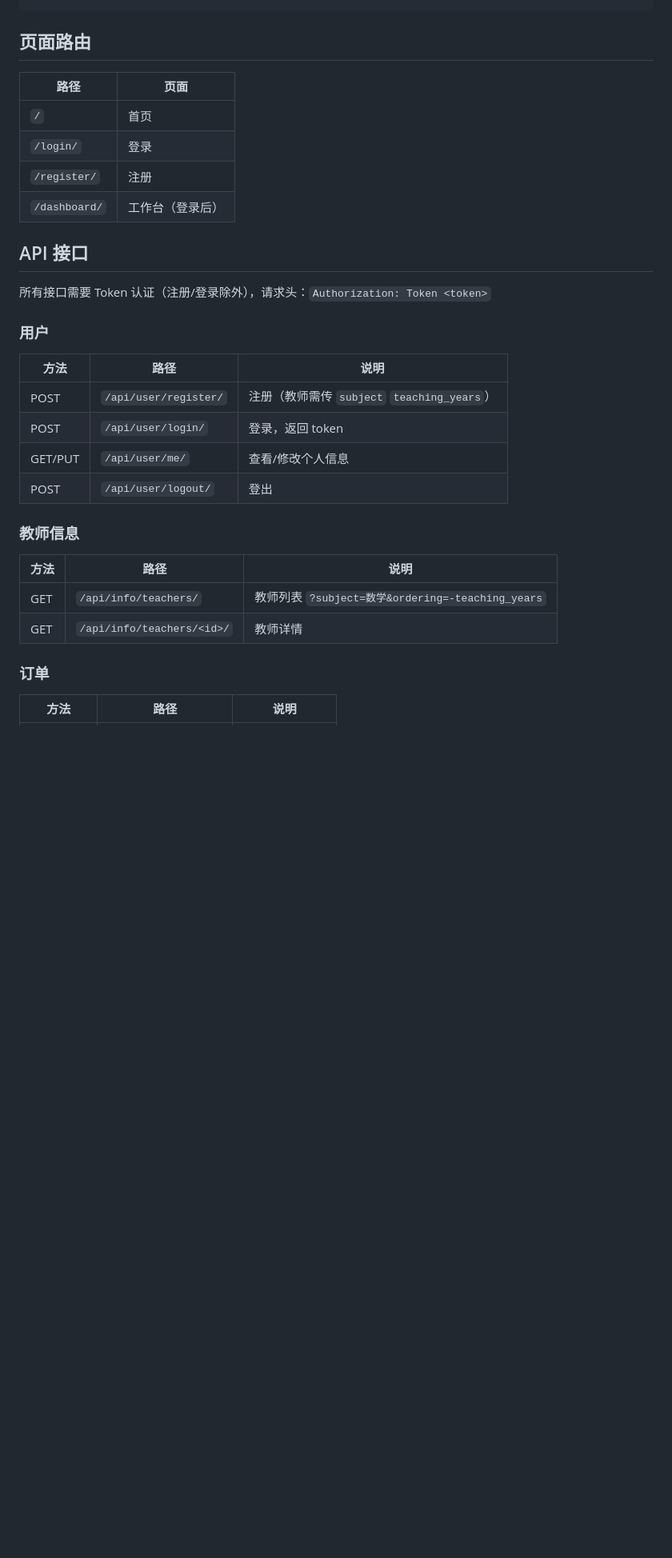
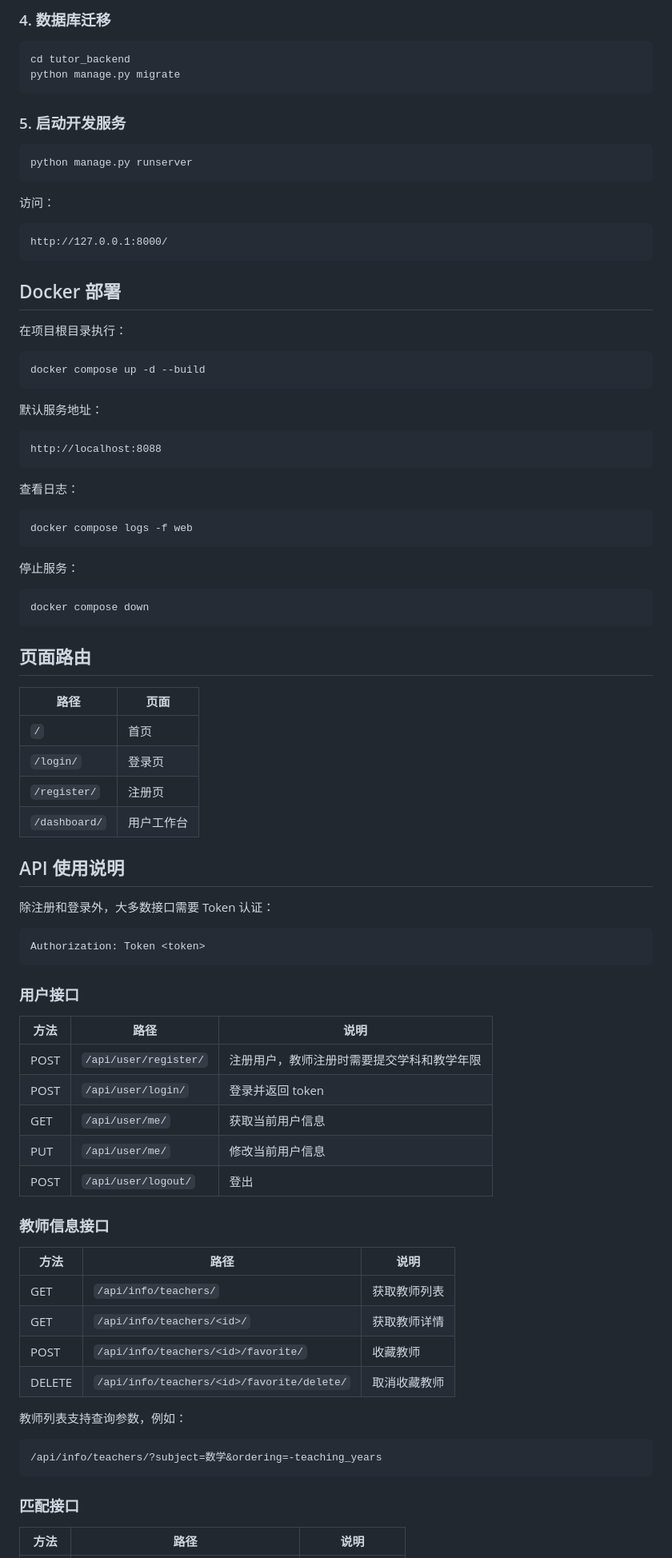
Before and after one commit to evtzj/home_Turoring_System, a Markdown page: README.md, the part around one of its changes. Shown at 80% size. Rendered like a GitHub page; blank space fills up the shorter version.

````diff
--- a/README.md
+++ b/README.md
@@ -33,34 +80,90 @@ tutor_backend/
+### 4. 数据库迁移
+
+```bash
+cd tutor_backend
+python manage.py migrate
+```
+
+### 5. 启动开发服务
+
+```bash
+python manage.py runserver
+```
+
+访问：
+
+```text
+http://127.0.0.1:8000/
+```
+
+## Docker 部署
+
+在项目根目录执行：
+
+```bash
+docker compose up -d --build
+```
+
+默认服务地址：
+
+```text
+http://localhost:8088
+```
+
+查看日志：
+
+```bash
+docker compose logs -f web
+```
+
+停止服务：
+
+```bash
+docker compose down
 ```
 
 ## 页面路由
 
 | 路径 | 页面 |
-|------|------|
+| --- | --- |
 | `/` | 首页 |
-| `/login/` | 登录 |
-| `/register/` | 注册 |
-| `/dashboard/` | 工作台（登录后） |
+| `/login/` | 登录页 |
+| `/register/` | 注册页 |
+| `/dashboard/` | 用户工作台 |
 
-## API 接口
+## API 使用说明
 
-所有接口需要 Token 认证（注册/登录除外），请求头：`Authorization: Token <token>`
+除注册和登录外，大多数接口需要 Token 认证：
 
-### 用户
+```http
+Authorization: Token <token>
+```
+
+### 用户接口
 
 | 方法 | 路径 | 说明 |
-|------|------|------|
-| POST | `/api/user/register/` | 注册（教师需传 `subject` `teaching_years`） |
-| POST | `/api/user/login/` | 登录，返回 token |
-| GET/PUT | `/api/user/me/` | 查看/修改个人信息 |
+| --- | --- | --- |
+| POST | `/api/user/register/` | 注册用户，教师注册时需要提交学科和教学年限 |
+| POST | `/api/user/login/` | 登录并返回 token |
+| GET | `/api/user/me/` | 获取当前用户信息 |
+| PUT | `/api/user/me/` | 修改当前用户信息 |
 | POST | `/api/user/logout/` | 登出 |
 
-### 教师信息
+### 教师信息接口
 
 | 方法 | 路径 | 说明 |
-|------|------|------|
-| GET | `/api/info/teachers/` | 教师列表 `?subject=数学&ordering=-teaching_years` |
-| GET | `/api/info/teachers/<id>/` | 教师详情 |
+| --- | --- | --- |
+| GET | `/api/info/teachers/` | 获取教师列表 |
+| GET | `/api/info/teachers/<id>/` | 获取教师详情 |
+| POST | `/api/info/teachers/<id>/favorite/` | 收藏教师 |
+| DELETE | `/api/info/teachers/<id>/favorite/delete/` | 取消收藏教师 |
 
-### 订单
+教师列表支持查询参数，例如：
+
+```text
+/api/info/teachers/?subject=数学&ordering=-teaching_years
+```
+
+### 匹配接口
 
 | 方法 | 路径 | 说明 |
````
Also changed, not shown: other parts of README.md (+125 -63 lines).
